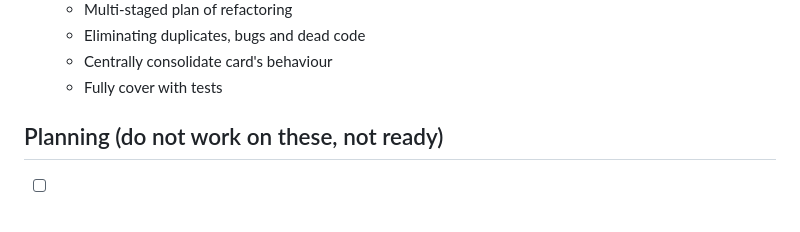
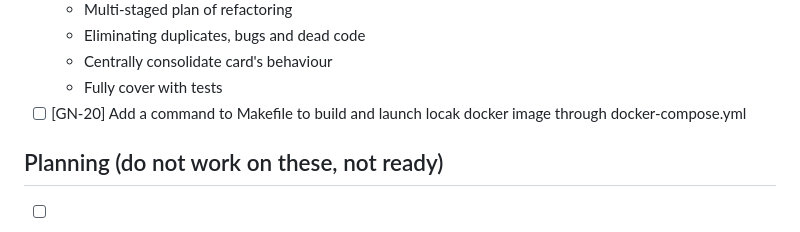
Before and after one commit to MarcoPoloResearchLab/gravity, a Markdown page: ISSUES.md, the part around the change. Drawn GitHub-style.

Commit message:
Future development

```diff
--- a/ISSUES.md
+++ b/ISSUES.md
@@ -311,6 +311,7 @@ ok 2 - Markdown inline editor — actions
   - Eliminating duplicates, bugs and dead code
   - Centrally consolidate card's behaviour
   - Fully cover with tests
+- [ ] [GN-20] Add a command to Makefile to build and launch locak docker image through docker-compose.yml
 
 ## Planning (do not work on these, not ready)
 
```
